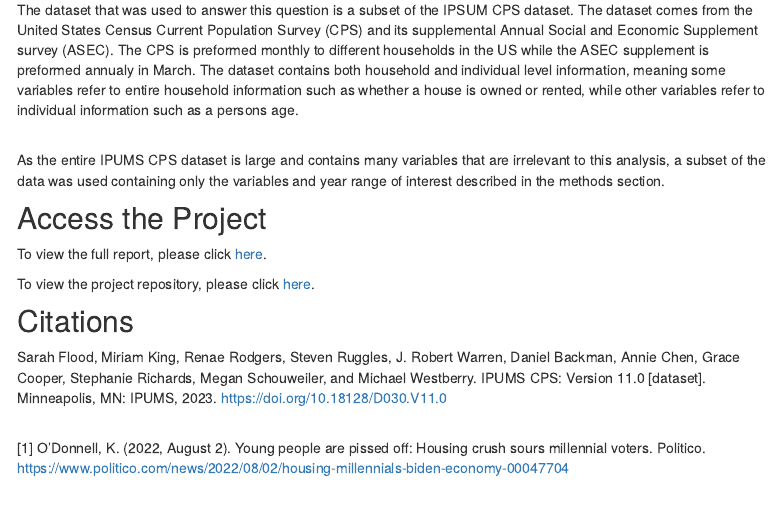
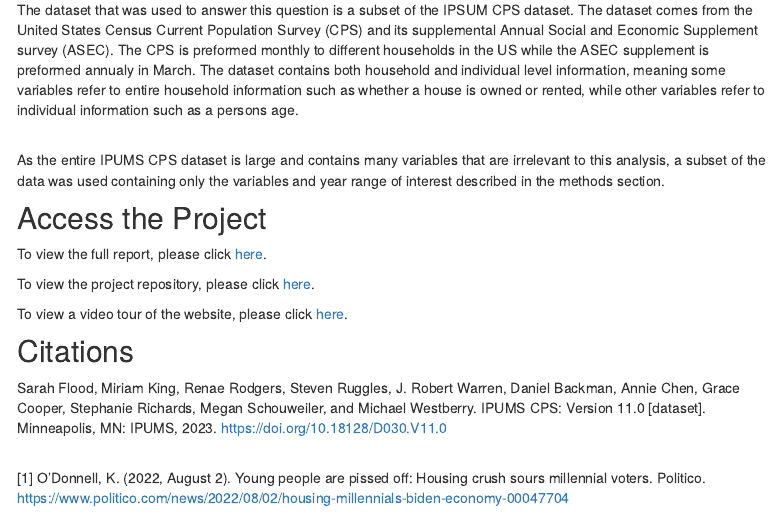
Before and after one commit to KyleVav/JSC370-Final-Project, an R Markdown document (index.Rmd): the page in a window 1100 px wide, from 620 px down. The pictures show the output file index.html that the author committed with the source, opened offline; library style sheets and scripts come from the installed R packages; menus at the side of the page are left out.

Commit message:
added video link

```diff
--- a/index.Rmd
+++ b/index.Rmd
@@ -57,6 +57,8 @@ To view the full report, please click [here](https://github.com/KyleVav/JSC370-F
 
 To view the project repository, please click [here](https://github.com/KyleVav/JSC370-Final-Project).
 
+To view a video tour of the website, please click [here](https://drive.google.com/file/d/1ewmYf7QtHn_64Rap_fhGT5azFlwAlZ8G/view?usp=sharing).
+
 ## Citations
 
 Sarah Flood, Miriam King, Renae Rodgers, Steven Ruggles, J. Robert Warren,
```
Also changed, not shown: report.Rmd (+0 -1 lines), README.md, index.html, report.pdf, visuals.html.
